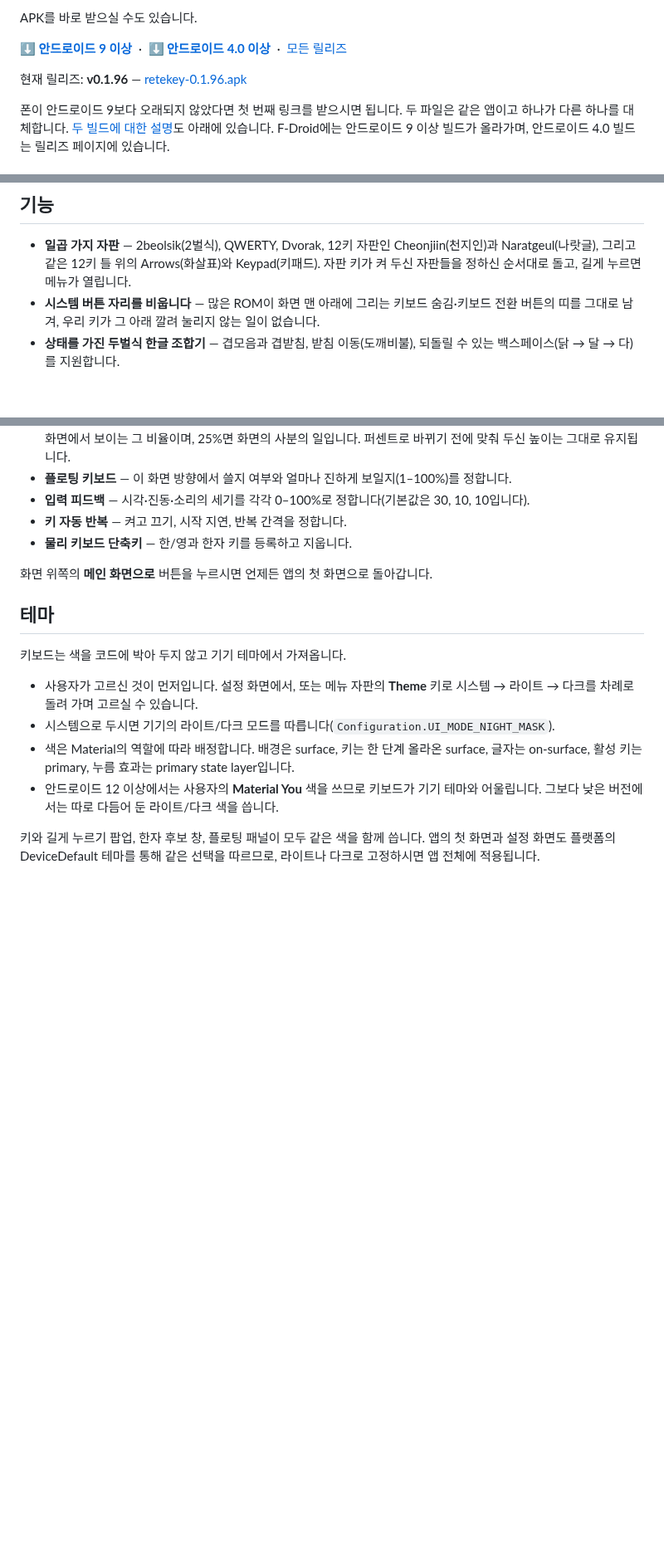
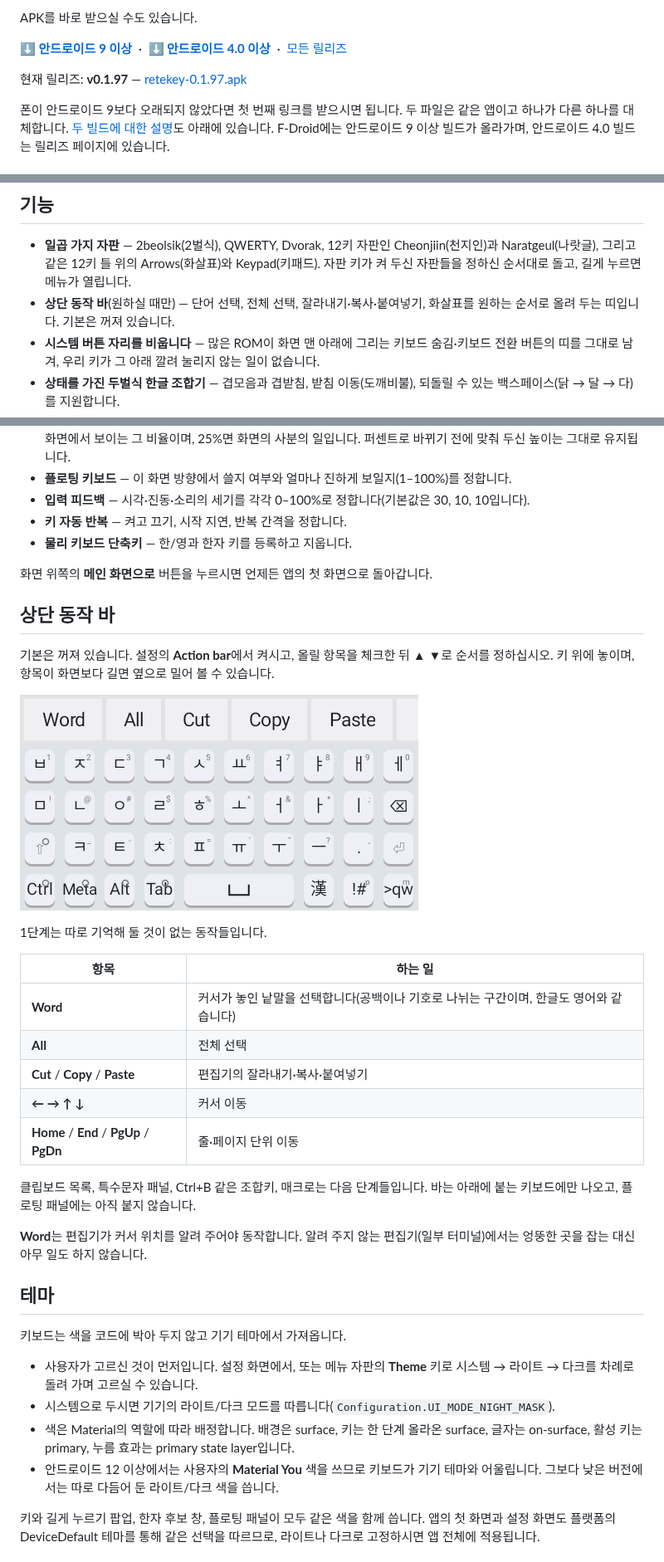
Before and after one commit to rubidus-api/retekey_apk, a Markdown page: README.ko.md, 3 parts joined by grey strips. Shown at 83% size. Drawn GitHub-style; pictures changed too: assets/keyboard-actionbar.png (added); blank space fills up the shorter version.

```diff
--- a/README.ko.md
+++ b/README.ko.md
@@ -51,8 +51,8 @@ APK를 바로 받으실 수도 있습니다.
 **[⬇ 안드로이드 4.0 이상](https://github.com/rubidus-api/retekey_apk/releases/latest/download/retekey-legacy.apk)**
 &nbsp;·&nbsp; [모든 릴리즈](https://github.com/rubidus-api/retekey_apk/releases)
 
-현재 릴리즈: **v0.1.96** —
-[retekey-0.1.96.apk](https://github.com/rubidus-api/retekey_apk/releases/download/v0.1.96/retekey-0.1.96.apk)
+현재 릴리즈: **v0.1.97** —
+[retekey-0.1.97.apk](https://github.com/rubidus-api/retekey_apk/releases/download/v0.1.97/retekey-0.1.97.apk)
 
 폰이 안드로이드 9보다 오래되지 않았다면 첫 번째 링크를 받으시면 됩니다. 두 파일은 같은 앱이고 하나가
 다른 하나를 대체합니다. [두 빌드에 대한 설명](#안드로이드-버전-지원-범위)도 아래에 있습니다. F-Droid에는
@@ -117,6 +117,8 @@ Home/End, PgUp/PgDn, Ins, 앞쪽 삭제(Del), PrtSc(`Prt`)** — 비슷하게
 - **일곱 가지 자판** — 2beolsik(2벌식), QWERTY, Dvorak, 12키 자판인 Cheonjiin(천지인)과
   Naratgeul(나랏글), 그리고 같은 12키 틀 위의 Arrows(화살표)와 Keypad(키패드). 자판 키가 켜 두신
   자판들을 정하신 순서대로 돌고, 길게 누르면 메뉴가 열립니다.
+- **상단 동작 바**(원하실 때만) — 단어 선택, 전체 선택, 잘라내기·복사·붙여넣기, 화살표를 원하는
+  순서로 올려 두는 띠입니다. 기본은 꺼져 있습니다.
 - **시스템 버튼 자리를 비웁니다** — 많은 ROM이 화면 맨 아래에 그리는 키보드 숨김·키보드 전환 버튼의
   띠를 그대로 남겨, 우리 키가 그 아래 깔려 눌리지 않는 일이 없습니다.
 - **상태를 가진 두벌식 한글 조합기** — 겹모음과 겹받침, 받침 이동(도깨비불), 되돌릴 수 있는
@@ -417,6 +419,29 @@ Tab 옆의 두 칸은 열두 개 한글 키를 폰 키패드의 숫자로, 또
 
 화면 위쪽의 **메인 화면으로** 버튼을 누르시면 언제든 앱의 첫 화면으로 돌아갑니다.
 
+## 상단 동작 바
+
+기본은 꺼져 있습니다. 설정의 **Action bar**에서 켜시고, 올릴 항목을 체크한 뒤 ▲ ▼로 순서를 정하십시오.
+키 위에 놓이며, 항목이 화면보다 길면 옆으로 밀어 볼 수 있습니다.
+
+![키보드 위의 동작 바](assets/keyboard-actionbar.png)
+
+1단계는 따로 기억해 둘 것이 없는 동작들입니다.
+
+| 항목 | 하는 일 |
+|---|---|
+| **Word** | 커서가 놓인 낱말을 선택합니다(공백이나 기호로 나뉘는 구간이며, 한글도 영어와 같습니다) |
+| **All** | 전체 선택 |
+| **Cut** / **Copy** / **Paste** | 편집기의 잘라내기·복사·붙여넣기 |
+| **← → ↑ ↓** | 커서 이동 |
+| **Home** / **End** / **PgUp** / **PgDn** | 줄·페이지 단위 이동 |
+
+클립보드 목록, 특수문자 패널, Ctrl+B 같은 조합키, 매크로는 다음 단계들입니다. 바는 아래에 붙는
+키보드에만 나오고, 플로팅 패널에는 아직 붙지 않습니다.
+
+**Word**는 편집기가 커서 위치를 알려 주어야 동작합니다. 알려 주지 않는 편집기(일부 터미널)에서는
+엉뚱한 곳을 잡는 대신 아무 일도 하지 않습니다.
+
 ## 테마
 
 키보드는 색을 코드에 박아 두지 않고 기기 테마에서 가져옵니다.
```
Also changed, not shown: README.md (+27 -2 lines), 12 other files.
